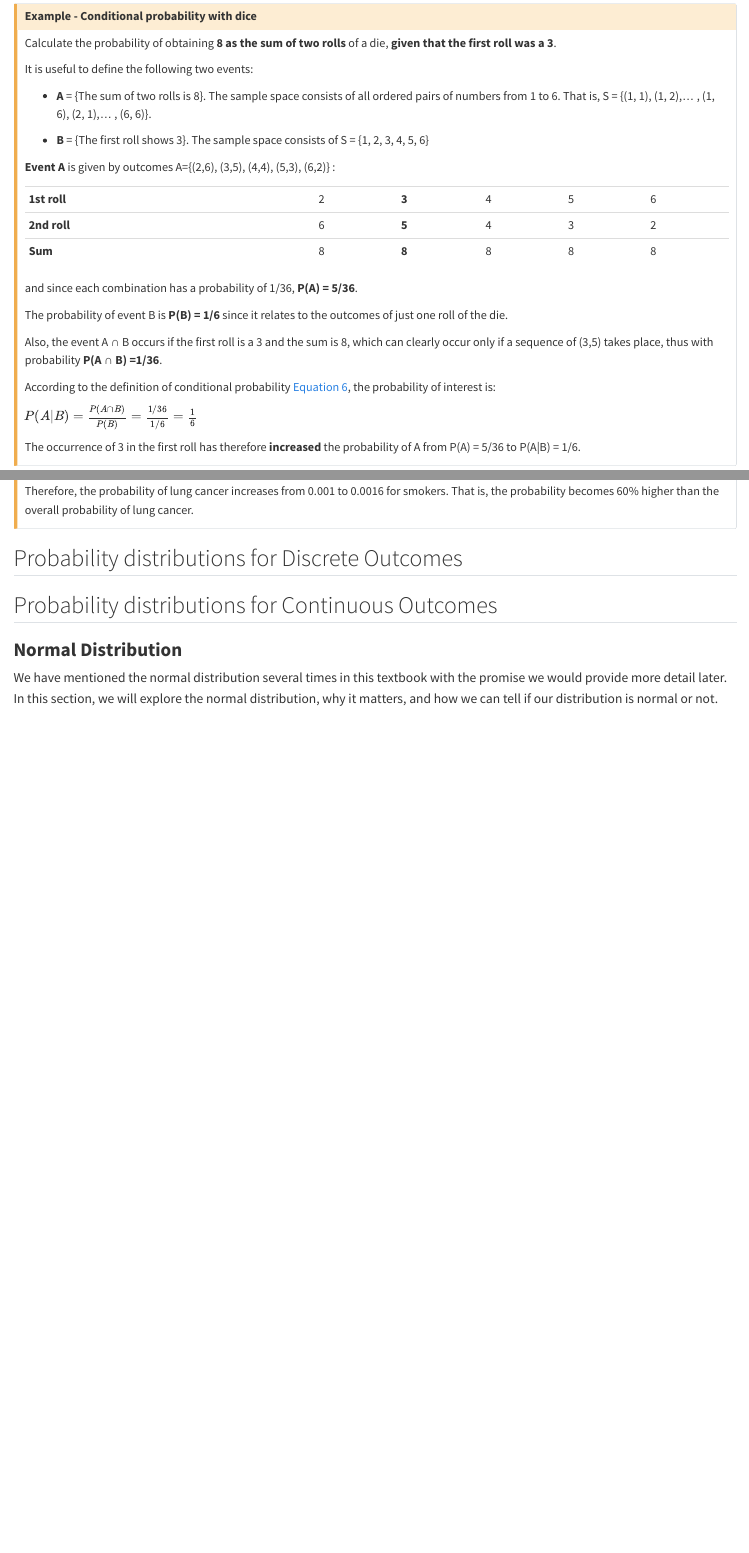
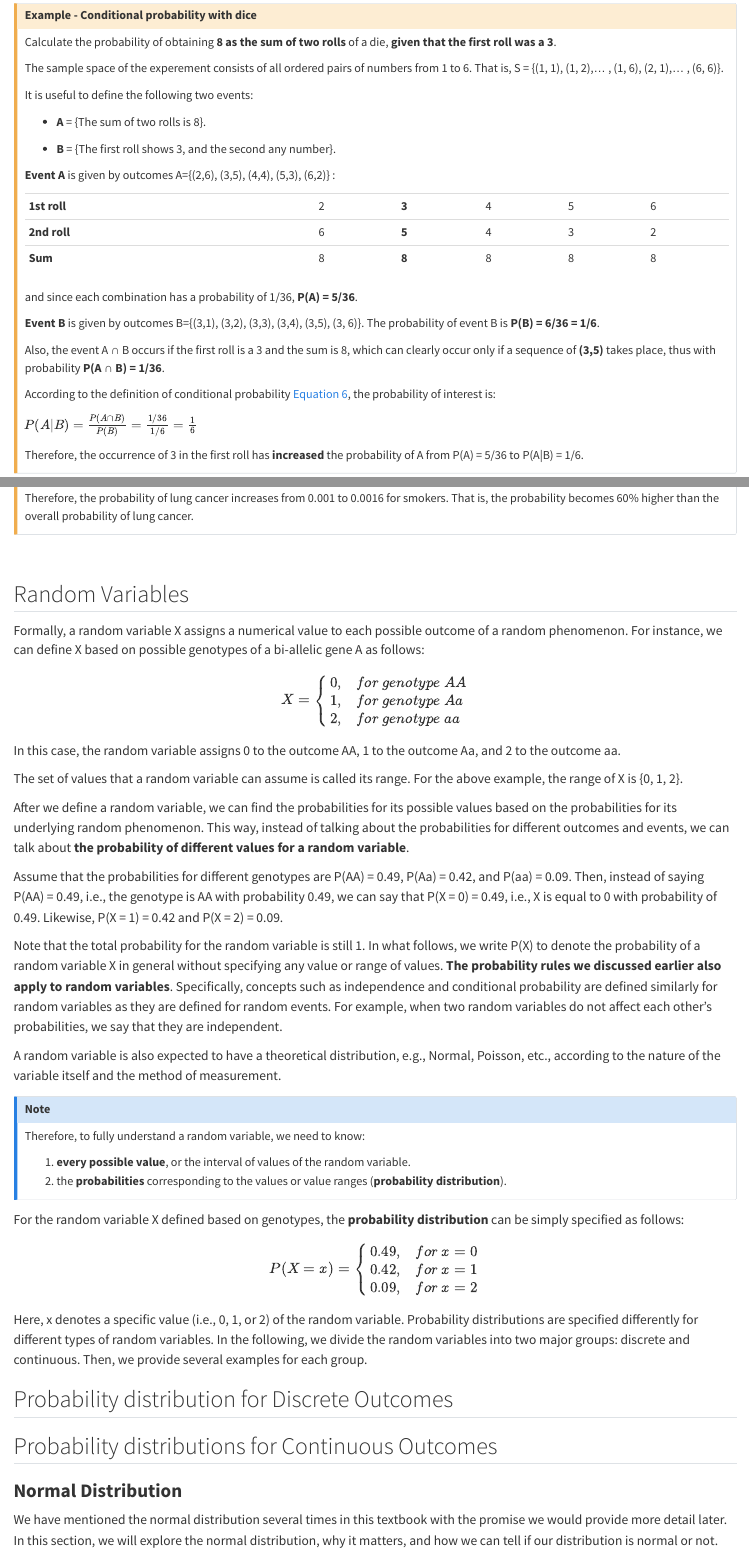
Before and after one commit to bougioukas/medstatsjamovi123, a Quarto document (distributions.qmd): the page in a window 1100 px wide, from 4180 px down before the commit and from 4290 px down after it, so that both start at the same text, and a second part further down, joined at a grey line. Rendered offline with R 4.5, knitr and Pandoc in place of Quarto, with nearby package versions; the code chunks are not run, so their results and figures are left out; common packages that the code uses without loading them are loaded.

Commit message:
2.68 commit

```diff
--- a/distributions.qmd
+++ b/distributions.qmd
@@ -206,11 +212,13 @@ $$ P(A|B)=  \frac{P(A ∩ B)}{P(B)}$$ {#eq-conditional2}
 
 Calculate the probability of obtaining **8 as the sum of two rolls** of a die, **given that the first roll was a 3**.
 
+The sample space of the experement consists of all ordered pairs of numbers from 1 to 6. That is, S = {(1, 1), (1, 2),... , (1, 6), (2, 1),... , (6, 6)}.
+
 It is useful to define the following two events:
 
--   **A** = {The sum of two rolls is 8}. The sample space consists of all ordered pairs of numbers from 1 to 6. That is, S = {(1, 1), (1, 2),... , (1, 6), (2, 1),... , (6, 6)}.
+-   **A** = {The sum of two rolls is 8}.
 
--   **B** = {The first roll shows 3}. The sample space consists of S = {1, 2, 3, 4, 5, 6}
+-   **B** = {The first roll shows 3, and the second any number}.
 
 **Event A** is given by outcomes A={(2,6), (3,5), (4,4), (5,3), (6,2)} :
 
@@ -222,16 +230,19 @@ It is useful to define the following two events:
 
 and since each combination has a probability of 1/36, **P(A) = 5/36**.
 
-The probability of event B is **P(B) = 1/6** since it relates to the outcomes of just one roll of the die.
 
-Also, the event A ∩ B occurs if the first roll is a 3 and the sum is 8, which can clearly occur only if a sequence of (3,5) takes place, thus with probability **P(A ∩ B) =1/36**.
+**Event B** is given by outcomes B={(3,1), (3,2), (3,3), (3,4), (3,5), (3, 6)}. The probability of event B is **P(B) = 6/36 = 1/6**.
+
+Also, the event A ∩ B occurs if the first roll is a 3 and the sum is 8, which can clearly occur only if a sequence of **(3,5)** takes place, thus with probability **P(A ∩ B) = 1/36**.
 
 According to the definition of conditional probability @eq-conditional2, the probability of interest is:
 
 $P(A|B) = \frac{P(A ∩ B)}{P(B)} = \frac{1/36}{1/6} = \frac{1}{6}$
 
-The occurrence of 3 in the first roll has therefore **increased** the probability of A from P(A) = 5/36 to P(A\|B) = 1/6.
+Therefore, the occurrence of 3 in the first roll has  **increased** the probability of A from P(A) = 5/36 to P(A\|B) = 1/6.
 :::
+
+
 
 ### Statistical Independence
 
@@ -298,7 +311,59 @@ From @eq-bayes:
 $$P(C|SM) = \frac{P(SM|C)· P(C)}{P(SM)} = \frac{0.4· 0.001}{0.25}= 0.0016$$ Therefore, the probability of lung cancer increases from 0.001 to 0.0016 for smokers. That is, the probability becomes 60% higher than the overall probability of lung cancer.
 :::
 
-## Probability distributions for Discrete Outcomes
+
+
+
+## Random Variables
+
+Formally, a random variable X assigns a numerical value to each possible outcome of a random phenomenon. For instance, we can define X based on
+possible genotypes of a bi-allelic gene A as follows:
+
+$$X={\begin{cases}0,&for\ genotype\ AA\\1,&for\ genotype\ Aa\\2,&for\ genotype\ aa\end{cases}}$$
+
+
+In this case, the random variable assigns 0 to the outcome AA, 1 to the outcome Aa, and 2 to the outcome aa.
+
+The set of values that a random variable can assume is called its range. For the above example, the range of X is {0, 1, 2}.
+
+After we define a random variable, we can find the probabilities for its possible values based on the probabilities for its underlying random phenomenon. This way, instead of talking about the probabilities for different outcomes and events, we can talk about **the probability of different values for a random variable**.
+
+Assume that the probabilities for different genotypes are P(AA) = 0.49, P(Aa) = 0.42, and P(aa) = 0.09. Then, instead of saying P(AA) = 0.49, i.e., the genotype is AA with probability 0.49, we can say that P(X = 0) = 0.49, i.e., X is equal to 0 with probability of 0.49. Likewise, P(X = 1) = 0.42 and P(X = 2) = 0.09.
+
+
+Note that the total probability for the random variable is still 1.
+In what follows, we write P(X) to denote the probability of a random variable X in general without specifying any value or range of values.
+**The probability rules we discussed earlier also apply to random variables**.
+Specifically, concepts such as independence and conditional probability are defined similarly for random variables as they are defined for random events. For example, when two random variables do not affect each other’s probabilities, we say that they are independent.
+
+A random variable is also expected to have a theoretical distribution, e.g., Normal, Poisson, etc., according to the nature of the variable itself and the method of measurement.
+
+
+
+::: callout-note
+
+Therefore, to fully understand a random variable, we need to know:
+
+(1) **every possible value**, or the interval of values of the random variable.
+(2) the **probabilities** corresponding to the values or value ranges (**probability distribution**).
+
+:::
+
+
+For the random variable X defined based on genotypes, the **probability distribution** can be simply specified as follows:
+
+$$P(X=x)={\begin{cases}0.49,&for\ x=0\\0.42,&for\ x=1\\0.09,&for\ x=2\end{cases}}$$
+Here, x denotes a specific value (i.e., 0, 1, or 2) of the random variable.
+Probability distributions are specified differently for different types of random variables. In the following, we divide the random variables into two major groups: discrete and continuous. Then, we provide several examples for each group.
+
+
+## Probability distribution for Discrete Outcomes
+
+
+
+
+
+
 
 ## Probability distributions for Continuous Outcomes
 
```
Also changed, not shown: distributions.qmd (8 more changed lines), 3 other files.
